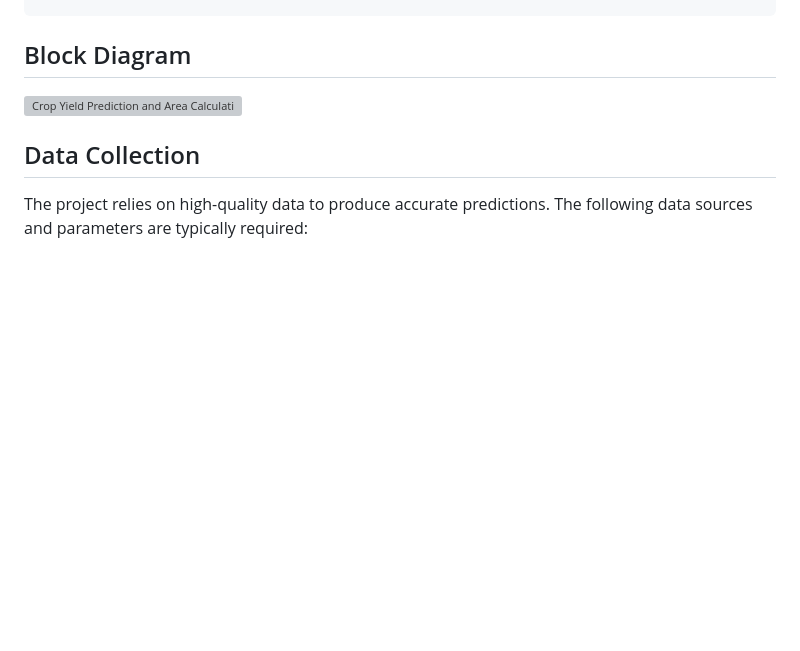
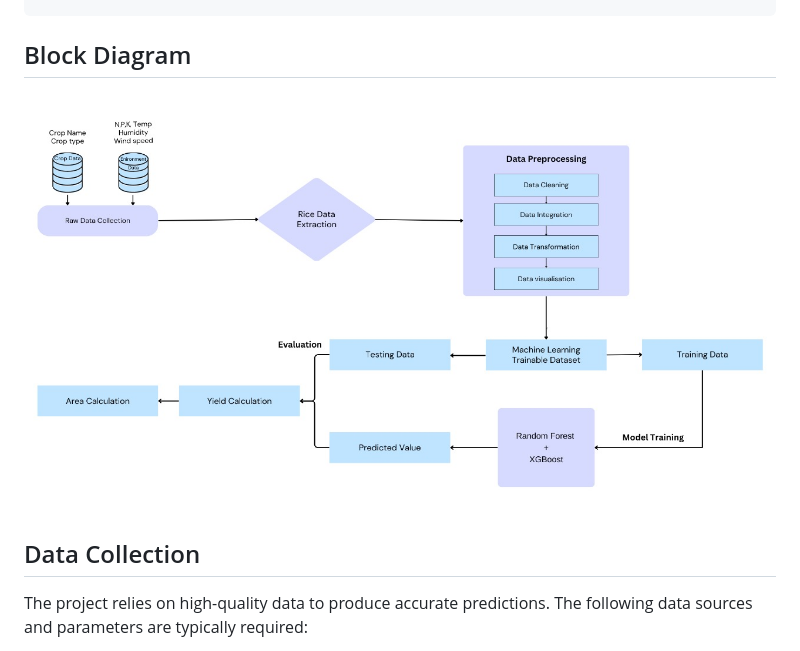
Before and after one commit to rupeshambulkar2003/Crop-Yield-Prediction-and-Area-Calculation-using-ML, a Markdown page: README.md, the part around one of its changes. GitHub-like rendering; blank space fills up the shorter version; grey boxes are pictures that could not be loaded.

````diff
--- a/README.md
+++ b/README.md
@@ -40,7 +40,7 @@ Data Collection -> Rice Data Extraction -> Data Preprocessing -> Model Training
 ```
 
 ## Block Diagram
-![Crop Yield Prediction and Area Calculation](path/to/image.png)
+![Crop Yield Prediction and Area Calculation](/images/blockDiagram.jpg)
 
 ## Data Collection
 
````
Also changed, not shown: other parts of README.md (+1 -1 lines).
